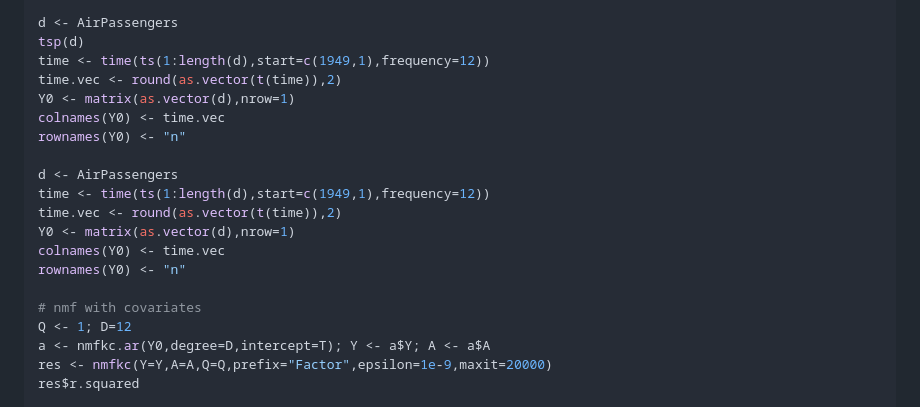
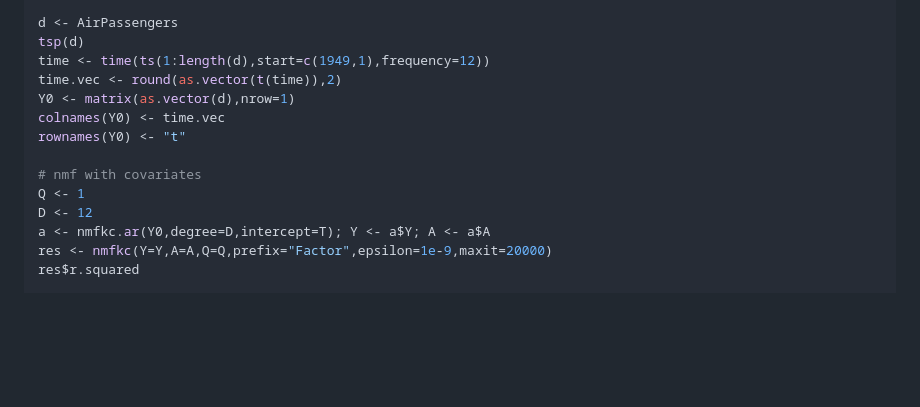
Before and after one commit to ksatohds/nmfkc, a Markdown page: README.md, the part around the change. Drawn GitHub-style; blank space fills up the shorter version.

```diff
--- a/README.md
+++ b/README.md
@@ -644,17 +644,11 @@ time <- time(ts(1:length(d),start=c(1949,1),frequency=12))
 time.vec <- round(as.vector(t(time)),2)
 Y0 <- matrix(as.vector(d),nrow=1)
 colnames(Y0) <- time.vec
-rownames(Y0) <- "n"
-
-d <- AirPassengers
-time <- time(ts(1:length(d),start=c(1949,1),frequency=12))
-time.vec <- round(as.vector(t(time)),2)
-Y0 <- matrix(as.vector(d),nrow=1)
-colnames(Y0) <- time.vec
-rownames(Y0) <- "n"
+rownames(Y0) <- "t"
 
 # nmf with covariates
-Q <- 1; D=12
+Q <- 1
+D <- 12
 a <- nmfkc.ar(Y0,degree=D,intercept=T); Y <- a$Y; A <- a$A
 res <- nmfkc(Y=Y,A=A,Q=Q,prefix="Factor",epsilon=1e-9,maxit=20000)
 res$r.squared
```
